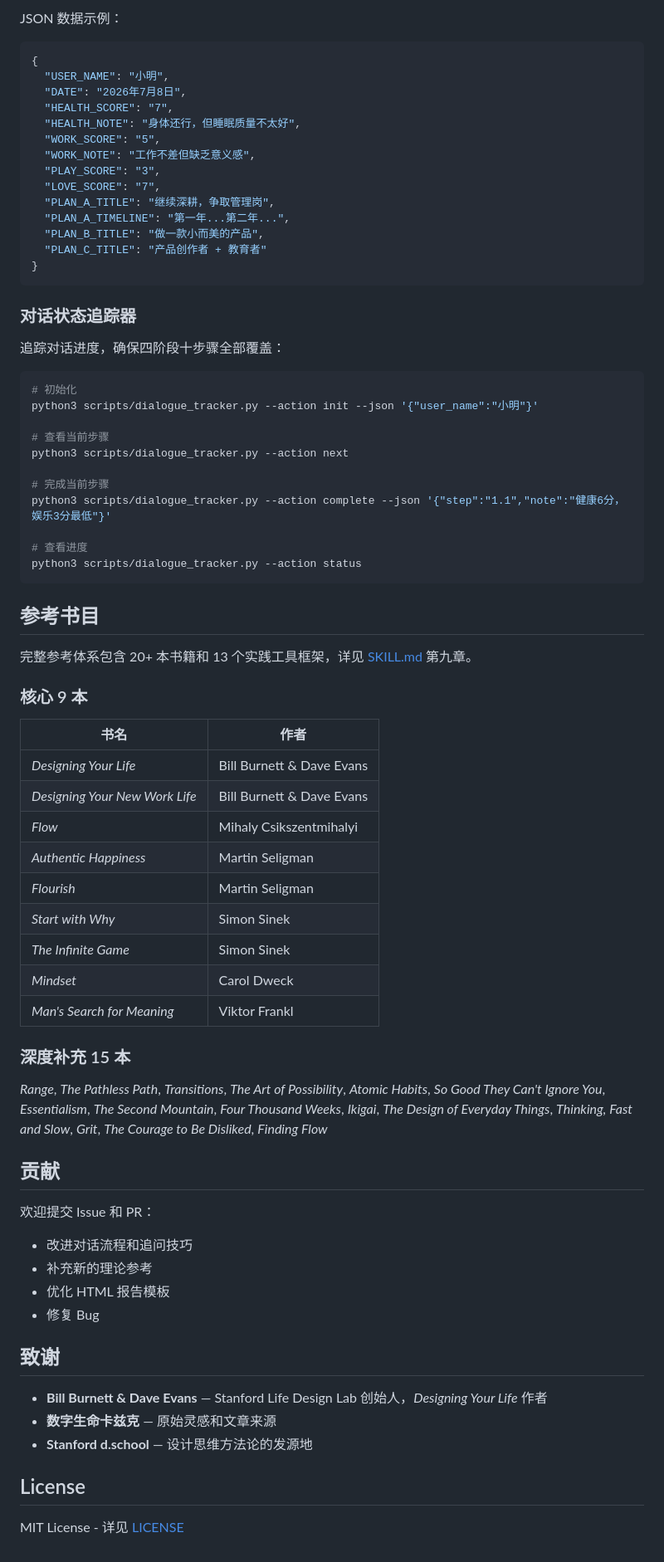
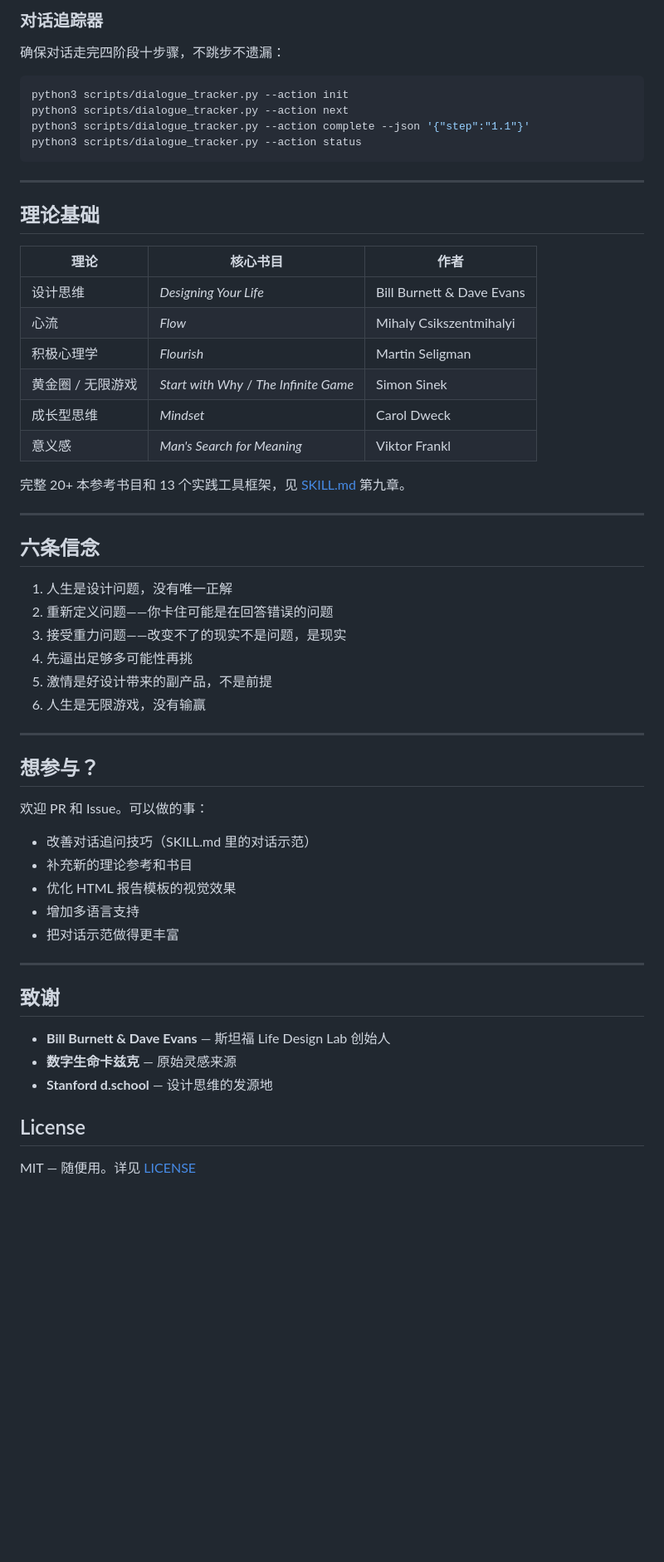
Before and after one commit to Jackychen-12/life-designer, a Markdown page: README.md, the part around one of its changes. Shown at 83% size. Drawn GitHub-style; blank space fills up the shorter version.

Commit message:
docs: 重写 README — 更亲切、直接、有温度
去掉产品说明书的感觉，改成朋友推荐好东西的口吻。
开头用共鸣问题引入，中间用对比展示核心价值，
结尾简洁致谢。让人读完想试试。

Co-Authored-By: Claude Opus 4.7 <noreply@anthropic.com>

````diff
--- a/README.md
+++ b/README.md
@@ -160,78 +150,62 @@ python3 scripts/report_generator.py --input conversation.json --template assets/
 ```
 
-JSON 数据示例：
-```json
-{
-  "USER_NAME": "小明",
-  "DATE": "2026年7月8日",
-  "HEALTH_SCORE": "7",
-  "HEALTH_NOTE": "身体还行，但睡眠质量不太好",
-  "WORK_SCORE": "5",
-  "WORK_NOTE": "工作不差但缺乏意义感",
-  "PLAY_SCORE": "3",
-  "LOVE_SCORE": "7",
-  "PLAN_A_TITLE": "继续深耕，争取管理岗",
-  "PLAN_A_TIMELINE": "第一年...第二年...",
-  "PLAN_B_TITLE": "做一款小而美的产品",
-  "PLAN_C_TITLE": "产品创作者 + 教育者"
-}
-```
+### 对话追踪器
 
-### 对话状态追踪器
-
-追踪对话进度，确保四阶段十步骤全部覆盖：
+确保对话走完四阶段十步骤，不跳步不遗漏：
 
 ```bash
-# 初始化
-python3 scripts/dialogue_tracker.py --action init --json '{"user_name":"小明"}'
-
-# 查看当前步骤
+python3 scripts/dialogue_tracker.py --action init
 python3 scripts/dialogue_tracker.py --action next
-
-# 完成当前步骤
-python3 scripts/dialogue_tracker.py --action complete --json '{"step":"1.1","note":"健康6分，娱乐3分最低"}'
-
-# 查看进度
+python3 scripts/dialogue_tracker.py --action complete --json '{"step":"1.1"}'
 python3 scripts/dialogue_tracker.py --action status
 ```
 
-## 参考书目
+---
 
-完整参考体系包含 20+ 本书籍和 13 个实践工具框架，详见 [SKILL.md](./SKILL.md) 第九章。
+## 理论基础
 
-### 核心 9 本
+| 理论 | 核心书目 | 作者 |
+|-----|---------|------|
+| 设计思维 | *Designing Your Life* | Bill Burnett & Dave Evans |
+| 心流 | *Flow* | Mihaly Csikszentmihalyi |
+| 积极心理学 | *Flourish* | Martin Seligman |
+| 黄金圈 / 无限游戏 | *Start with Why* / *The Infinite Game* | Simon Sinek |
+| 成长型思维 | *Mindset* | Carol Dweck |
+| 意义感 | *Man's Search for Meaning* | Viktor Frankl |
 
-| 书名 | 作者 |
-|------|------|
-| *Designing Your Life* | Bill Burnett & Dave Evans |
-| *Designing Your New Work Life* | Bill Burnett & Dave Evans |
-| *Flow* | Mihaly Csikszentmihalyi |
-| *Authentic Happiness* | Martin Seligman |
-| *Flourish* | Martin Seligman |
-| *Start with Why* | Simon Sinek |
-| *The Infinite Game* | Simon Sinek |
-| *Mindset* | Carol Dweck |
-| *Man's Search for Meaning* | Viktor Frankl |
+完整 20+ 本参考书目和 13 个实践工具框架，见 [SKILL.md](./SKILL.md) 第九章。
 
-### 深度补充 15 本
+---
 
-*Range*, *The Pathless Path*, *Transitions*, *The Art of Possibility*, *Atomic Habits*, *So Good They Can't Ignore You*, *Essentialism*, *The Second Mountain*, *Four Thousand Weeks*, *Ikigai*, *The Design of Everyday Things*, *Thinking, Fast and Slow*, *Grit*, *The Courage to Be Disliked*, *Finding Flow*
+## 六条信念
 
-## 贡献
+1. 人生是设计问题，没有唯一正解
+2. 重新定义问题——你卡住可能是在回答错误的问题
+3. 接受重力问题——改变不了的现实不是问题，是现实
+4. 先逼出足够多可能性再挑
+5. 激情是好设计带来的副产品，不是前提
+6. 人生是无限游戏，没有输赢
 
-欢迎提交 Issue 和 PR：
+---
 
-- 改进对话流程和追问技巧
-- 补充新的理论参考
-- 优化 HTML 报告模板
-- 修复 Bug
+## 想参与？
+
+欢迎 PR 和 Issue。可以做的事：
+
+- 改善对话追问技巧（SKILL.md 里的对话示范）
+- 补充新的理论参考和书目
+- 优化 HTML 报告模板的视觉效果
+- 增加多语言支持
+- 把对话示范做得更丰富
+
+---
 
 ## 致谢
 
-- **Bill Burnett & Dave Evans** — Stanford Life Design Lab 创始人，*Designing Your Life* 作者
-- **数字生命卡兹克** — 原始灵感和文章来源
-- **Stanford d.school** — 设计思维方法论的发源地
+- **Bill Burnett & Dave Evans** — 斯坦福 Life Design Lab 创始人
+- **数字生命卡兹克** — 原始灵感来源
+- **Stanford d.school** — 设计思维的发源地
 
 ## License
 
-MIT License - 详见 [LICENSE](./LICENSE)
+MIT — 随便用。详见 [LICENSE](./LICENSE)
````
Also changed, not shown: other parts of README.md (+122 -132 lines).
